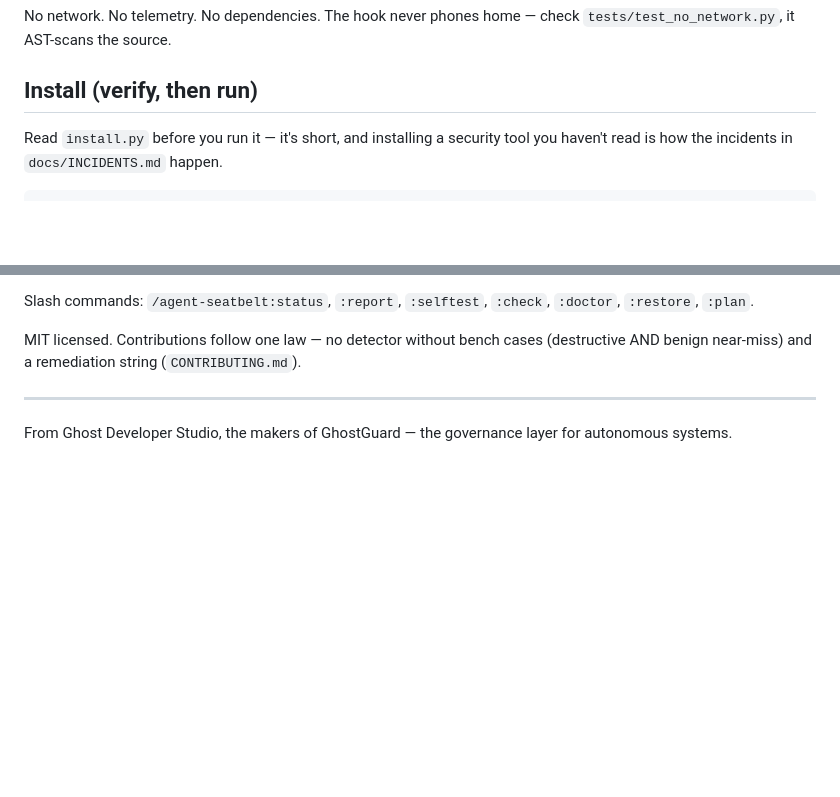
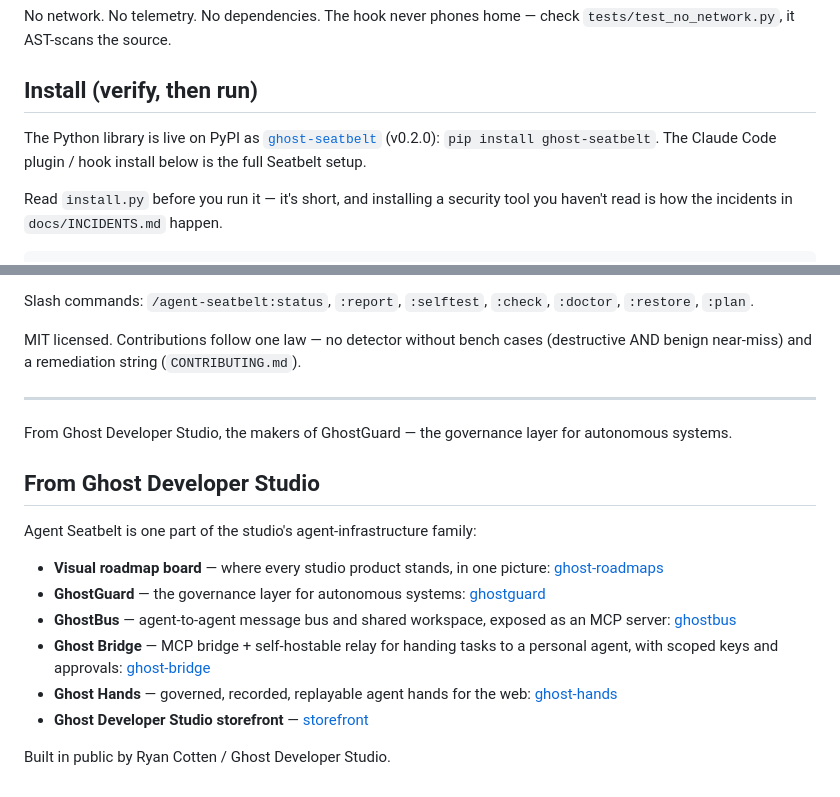
Before and after one commit to littlestjames82-sys/agent-seatbelt, a Markdown page: README.md, 2 parts joined by grey strips. GitHub-like rendering; blank space fills up the shorter version.

Commit message:
Docs: improve README, metadata, and studio cross-links

```diff
--- a/README.md
+++ b/README.md
@@ -24,6 +24,8 @@ No network. No telemetry. No dependencies. The hook never phones
 home — check `tests/test_no_network.py`, it AST-scans the source.
 
 ## Install (verify, then run)
+
+The Python library is live on PyPI as [`ghost-seatbelt`](https://pypi.org/project/ghost-seatbelt/) (v0.2.0): `pip install ghost-seatbelt`. The Claude Code plugin / hook install below is the full Seatbelt setup.
 
 Read `install.py` before you run it — it's short, and installing a
 security tool you haven't read is how the incidents in
@@ -223,3 +225,16 @@ string (`CONTRIBUTING.md`).
 
 From Ghost Developer Studio, the makers of GhostGuard — the
 governance layer for autonomous systems.
+
+## From Ghost Developer Studio
+
+Agent Seatbelt is one part of the studio's agent-infrastructure family:
+
+- **Visual roadmap board** — where every studio product stands, in one picture: [ghost-roadmaps](https://github.com/littlestjames82-sys/ghost-roadmaps)
+- **GhostGuard** — the governance layer for autonomous systems: [ghostguard](https://github.com/littlestjames82-sys/ghostguard)
+- **GhostBus** — agent-to-agent message bus and shared workspace, exposed as an MCP server: [ghostbus](https://github.com/littlestjames82-sys/ghostbus)
+- **Ghost Bridge** — MCP bridge + self-hostable relay for handing tasks to a personal agent, with scoped keys and approvals: [ghost-bridge](https://github.com/littlestjames82-sys/ghost-bridge)
+- **Ghost Hands** — governed, recorded, replayable agent hands for the web: [ghost-hands](https://github.com/littlestjames82-sys/ghost-hands)
+- **Ghost Developer Studio storefront** — [storefront](https://github.com/littlestjames82-sys/storefront)
+
+Built in public by Ryan Cotten / Ghost Developer Studio.
```
